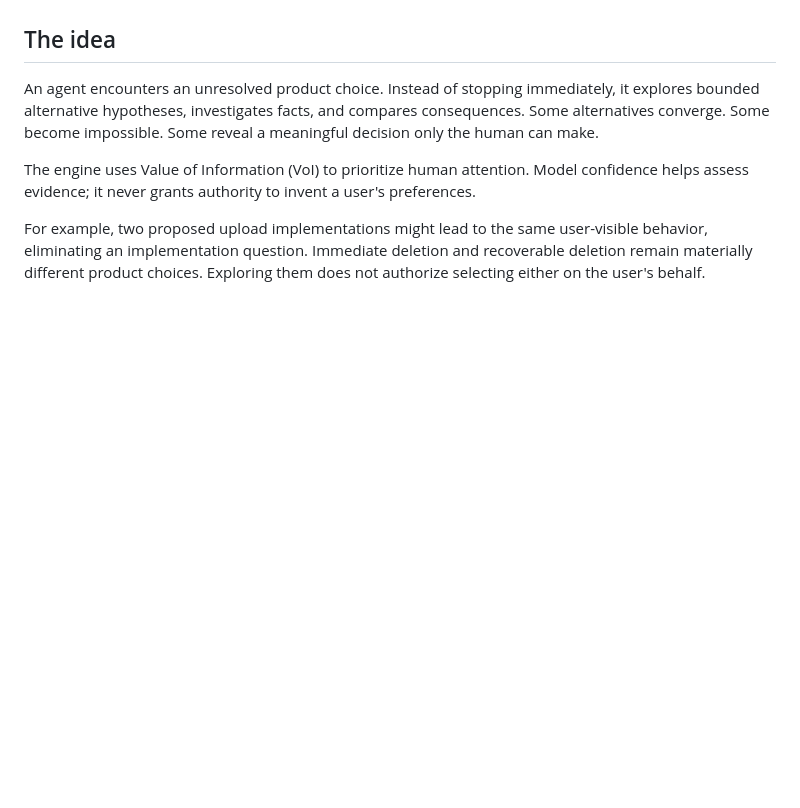
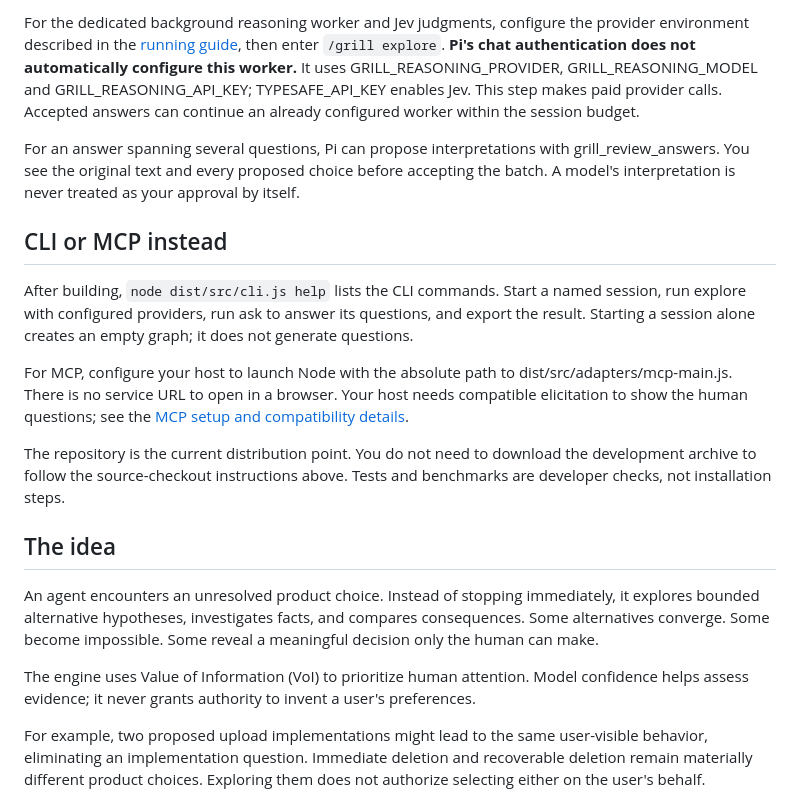
Before and after one commit to clankagent/speculative-grilling, a Markdown page: README.md, the part around one of its changes. GitHub-like rendering; blank space fills up the shorter version.

```diff
--- a/README.md
+++ b/README.md
@@ -24,3 +69,14 @@ See [running and configuring the adapters](docs/running.md) for Pi, MCP, provide
+For the dedicated background reasoning worker and Jev judgments, configure the provider environment described in the [running guide](docs/running.md#providers), then enter `/grill explore`. **Pi's chat authentication does not automatically configure this worker.** It uses GRILL_REASONING_PROVIDER, GRILL_REASONING_MODEL and GRILL_REASONING_API_KEY; TYPESAFE_API_KEY enables Jev. This step makes paid provider calls. Accepted answers can continue an already configured worker within the session budget.
+
+For an answer spanning several questions, Pi can propose interpretations with grill_review_answers. You see the original text and every proposed choice before accepting the batch. A model's interpretation is never treated as your approval by itself.
+
+## CLI or MCP instead
+
+After building, `node dist/src/cli.js help` lists the CLI commands. Start a named session, run explore with configured providers, run ask to answer its questions, and export the result. Starting a session alone creates an empty graph; it does not generate questions.
+
+For MCP, configure your host to launch Node with the absolute path to dist/src/adapters/mcp-main.js. There is no service URL to open in a browser. Your host needs compatible elicitation to show the human questions; see the [MCP setup and compatibility details](docs/running.md#mcp).
+
+The repository is the current distribution point. You do not need to download the development archive to follow the source-checkout instructions above. Tests and benchmarks are developer checks, not installation steps.
 
 ## The idea
 
```
Also changed, not shown: other parts of README.md (+52 -7 lines).
